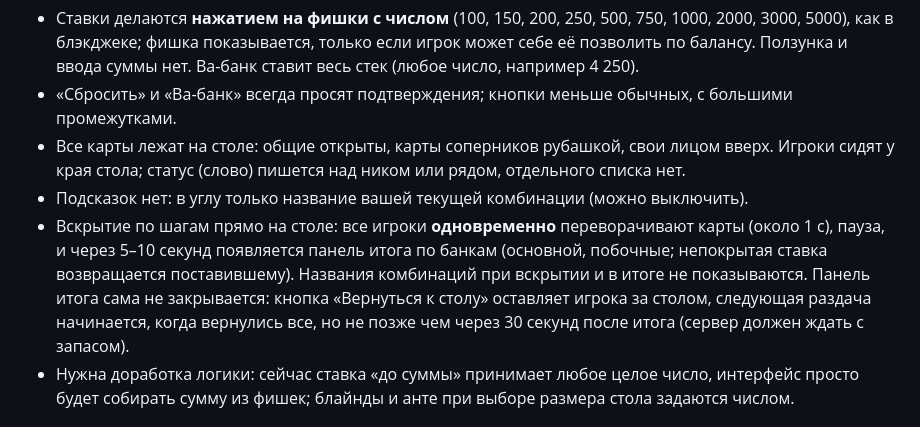
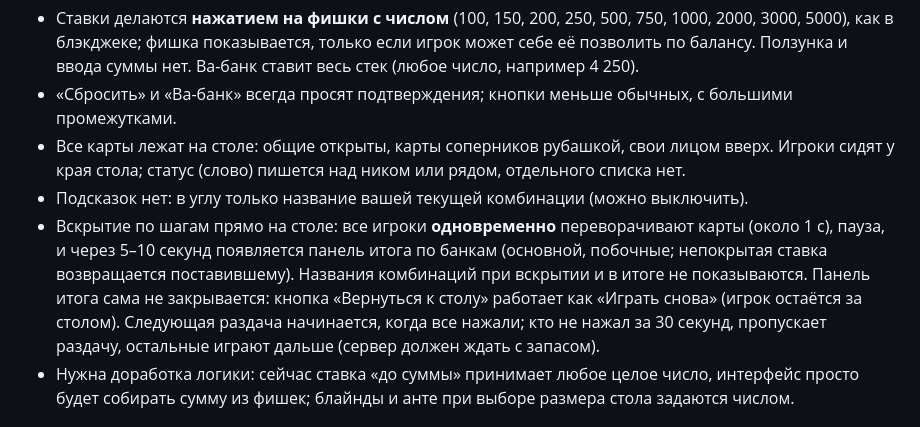
Before and after one commit to Isko071/projeckt_one, a Markdown page: docs/poker-plan.md, the part around the change. GitHub-like rendering.

Commit message:
Покер: вскрытие одновременно, без названий комбинаций, итог с кнопкой «Вернуться к столу» (план)
Co-Authored-By: Claude Sonnet 5.5 <noreply@anthropic.com>
Claude-Session: https://claude.ai/code/session_01Q8vS7bQC82bwrtDSY1LVK3

```diff
--- a/docs/poker-plan.md
+++ b/docs/poker-plan.md
@@ -14,7 +14,7 @@
 - «Сбросить» и «Ва-банк» всегда просят подтверждения; кнопки меньше обычных, с большими промежутками.
 - Все карты лежат на столе: общие открыты, карты соперников рубашкой, свои лицом вверх. Игроки сидят у края стола; статус (слово) пишется над ником или рядом, отдельного списка нет.
 - Подсказок нет: в углу только название вашей текущей комбинации (можно выключить).
-- Вскрытие по шагам прямо на столе: все игроки **одновременно** переворачивают карты (около 1 с), пауза, и через 5–10 секунд появляется панель итога по банкам (основной, побочные; непокрытая ставка возвращается поставившему). Названия комбинаций при вскрытии и в итоге не показываются. Панель итога сама не закрывается: кнопка «Вернуться к столу» оставляет игрока за столом, следующая раздача начинается, когда вернулись все, но не позже чем через 30 секунд после итога (сервер должен ждать с запасом).
+- Вскрытие по шагам прямо на столе: все игроки **одновременно** переворачивают карты (около 1 с), пауза, и через 5–10 секунд появляется панель итога по банкам (основной, побочные; непокрытая ставка возвращается поставившему). Названия комбинаций при вскрытии и в итоге не показываются. Панель итога сама не закрывается: кнопка «Вернуться к столу» работает как «Играть снова» (игрок остаётся за столом). Следующая раздача начинается, когда все нажали; кто не нажал за 30 секунд, пропускает раздачу, остальные играют дальше (сервер должен ждать с запасом).
 - Нужна доработка логики: сейчас ставка «до суммы» принимает любое целое число, интерфейс просто будет собирать сумму из фишек; блайнды и анте при выборе размера стола задаются числом.
 
 ## Названия на экране
```
